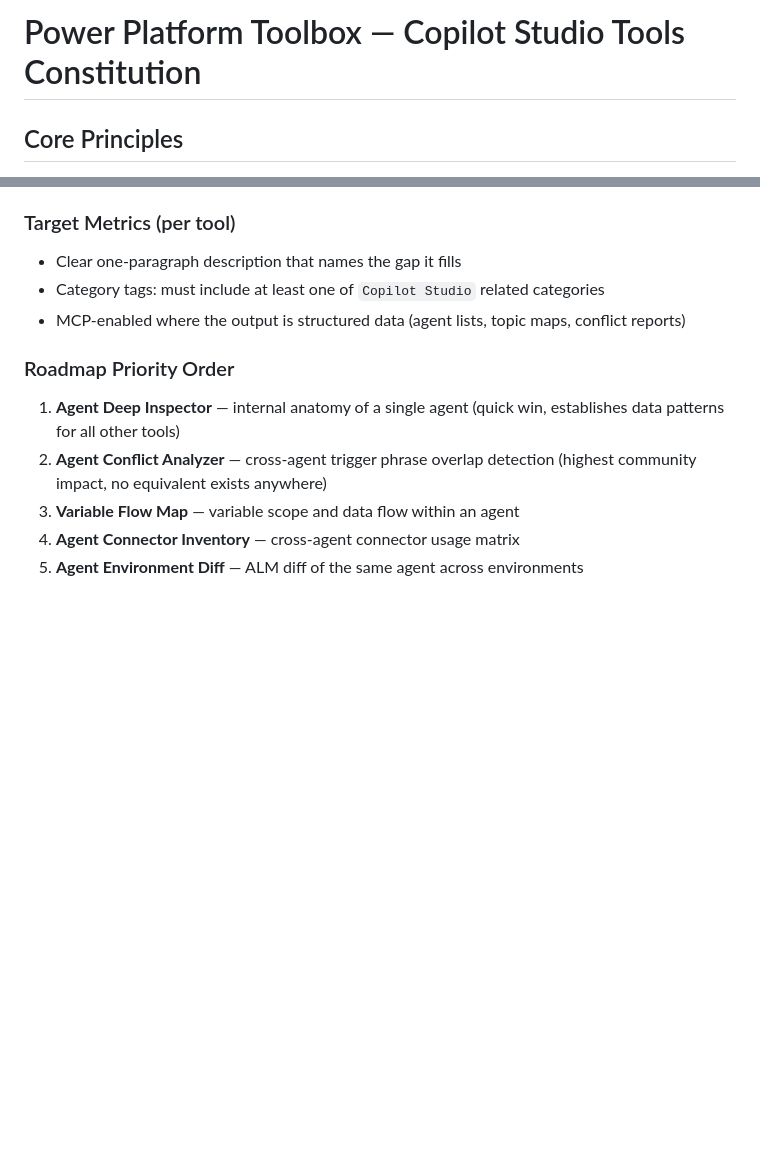
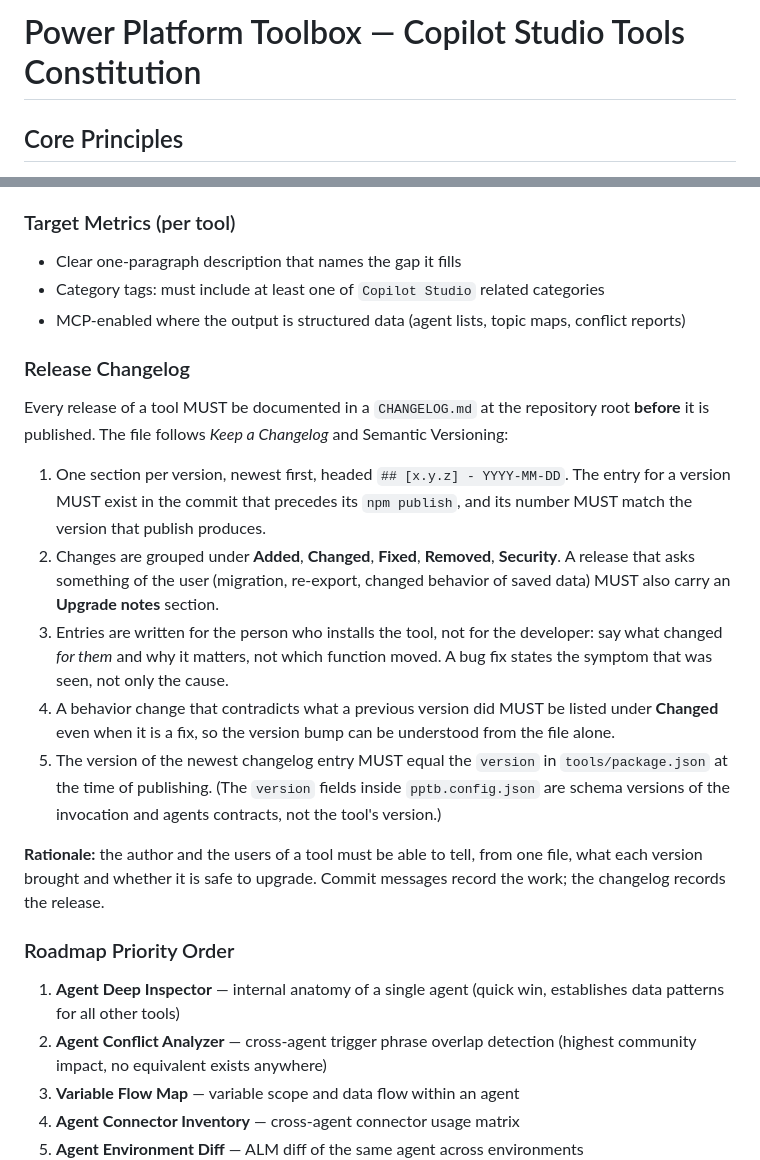
Before and after one commit to vincenzosgueradev/copilot-agent-nameplate, a Markdown page: .specify/memory/constitution.md, 2 parts joined by grey strips. Drawn GitHub-style; blank space fills up the shorter version.

```diff
--- a/.specify/memory/constitution.md
+++ b/.specify/memory/constitution.md
@@ -1,9 +1,12 @@
 <!--
 SYNC IMPACT REPORT (remove before commit)
 ==========================================
-Version change: 1.0.0 → 1.1.1 (1.1.0 added Principle VII; 1.1.1 clarified UI Layout Standards:
+Version change: 1.1.1 → 1.2.0 (MINOR: new section Publishing & Community → Release Changelog;
+every release needs a CHANGELOG.md entry before it is published)
+Earlier: 1.0.0 → 1.1.1 (1.1.0 added Principle VII; 1.1.1 clarified UI Layout Standards:
 no emoji for status icons)
-Added sections: Core Principle VII (Enterprise UI & Navigation),
+Added sections: Publishing & Community → Release Changelog,
+                Core Principle VII (Enterprise UI & Navigation),
                 Tool Standards → UI Layout Standards,
                 Tool Standards → Navigation Standards,
                 Tool Standards → Verified Metadata Values
@@ -193,6 +196,30 @@ Before publishing to the PPTB marketplace, each tool MUST pass:
 - Category tags: must include at least one of `Copilot Studio` related categories
 - MCP-enabled where the output is structured data (agent lists, topic maps, conflict reports)
 
+### Release Changelog
+
+Every release of a tool MUST be documented in a `CHANGELOG.md` at the repository root
+**before** it is published. The file follows *Keep a Changelog* and Semantic Versioning:
+
+1. One section per version, newest first, headed `## [x.y.z] - YYYY-MM-DD`. The entry for a
+   version MUST exist in the commit that precedes its `npm publish`, and its number MUST match
+   the version that publish produces.
+2. Changes are grouped under **Added**, **Changed**, **Fixed**, **Removed**, **Security**.
+   A release that asks something of the user (migration, re-export, changed behavior of
+   saved data) MUST also carry an **Upgrade notes** section.
+3. Entries are written for the person who installs the tool, not for the developer: say what
+   changed *for them* and why it matters, not which function moved. A bug fix states the
+   symptom that was seen, not only the cause.
+4. A behavior change that contradicts what a previous version did MUST be listed under
+   **Changed** even when it is a fix, so the version bump can be understood from the file alone.
+5. The version of the newest changelog entry MUST equal the `version` in `tools/package.json`
+   at the time of publishing. (The `version` fields inside `pptb.config.json` are schema
+   versions of the invocation and agents contracts, not the tool's version.)
+
+**Rationale:** the author and the users of a tool must be able to tell, from one file, what
+each version brought and whether it is safe to upgrade. Commit messages record the work; the
+changelog records the release.
+
 ### Roadmap Priority Order
 1. **Agent Deep Inspector** — internal anatomy of a single agent (quick win, establishes
    data patterns for all other tools)
```
Also changed, not shown: other parts of .specify/memory/constitution.md (+1 -1 lines), CHANGELOG.md (added, +78 -0 lines).
